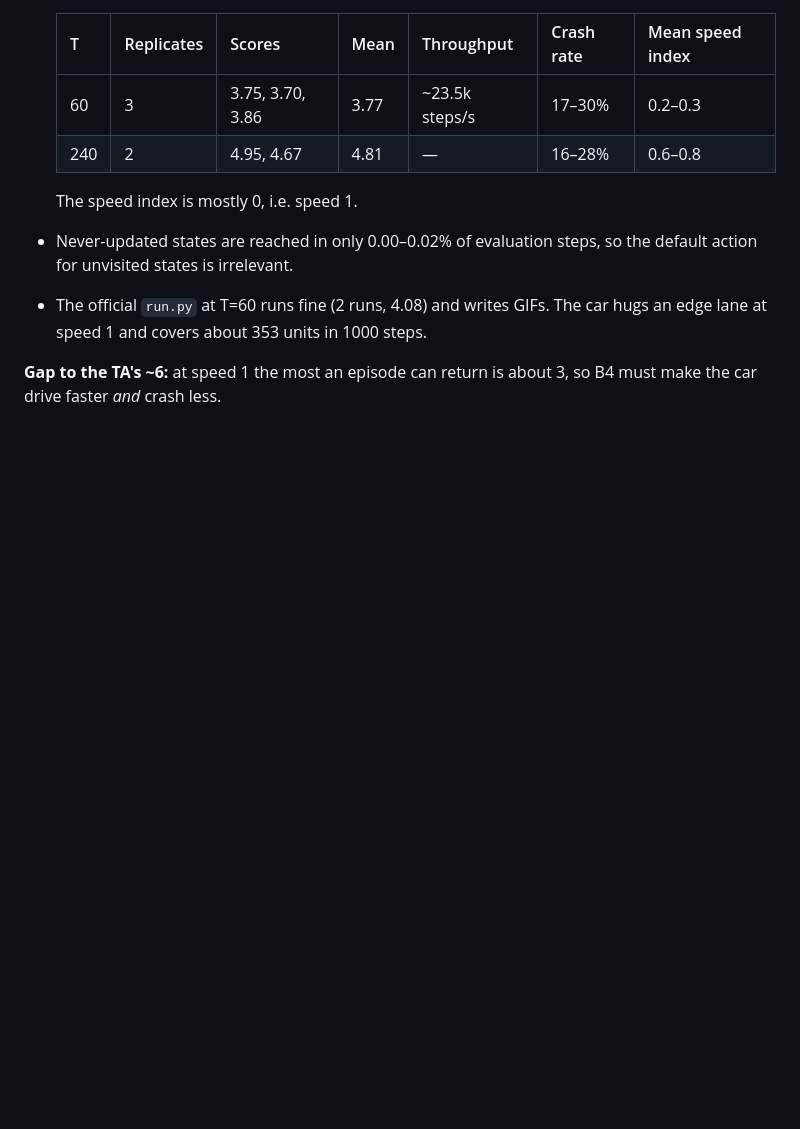
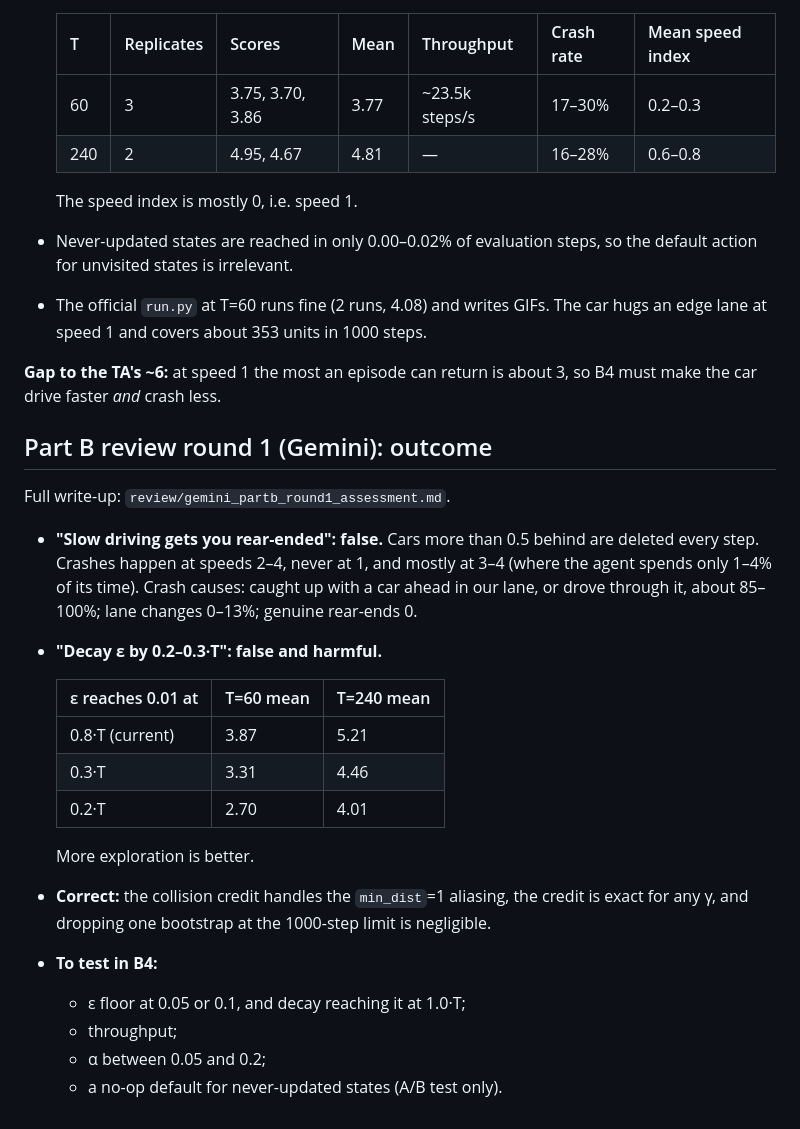
Before and after one commit to Yashwardhan2/col333-a2, a Markdown page: NOTES.md, the part around the change. Rendered like a GitHub page; blank space fills up the shorter version.

```diff
--- a/NOTES.md
+++ b/NOTES.md
@@ -205,3 +205,24 @@ file and in `tools/` is for our own use. Keep them out of `submission.zip`.
 - The official `run.py` at T=60 runs fine (2 runs, 4.08) and writes GIFs. The car hugs an edge lane at speed 1 and covers about 353 units in 1000 steps.
 
 **Gap to the TA's ~6:** at speed 1 the most an episode can return is about 3, so B4 must make the car drive faster *and* crash less.
+
+## Part B review round 1 (Gemini): outcome
+
+Full write-up: `review/gemini_partb_round1_assessment.md`.
+
+- **"Slow driving gets you rear-ended": false.** Cars more than 0.5 behind are deleted every step. Crashes happen at speeds 2–4, never at 1, and mostly at 3–4 (where the agent spends only 1–4% of its time). Crash causes: caught up with a car ahead in our lane, or drove through it, about 85–100%; lane changes 0–13%; genuine rear-ends 0.
+- **"Decay ε by 0.2–0.3·T": false and harmful.**
+
+  | ε reaches 0.01 at | T=60 mean | T=240 mean |
+  |---|---|---|
+  | 0.8·T (current) | 3.87 | 5.21 |
+  | 0.3·T | 3.31 | 4.46 |
+  | 0.2·T | 2.70 | 4.01 |
+
+  More exploration is better.
+- **Correct:** the collision credit handles the `min_dist`=1 aliasing, the credit is exact for any γ, and dropping one bootstrap at the 1000-step limit is negligible.
+- **To test in B4:**
+  - ε floor at 0.05 or 0.1, and decay reaching it at 1.0·T;
+  - throughput;
+  - α between 0.05 and 0.2;
+  - a no-op default for never-updated states (A/B test only).
```
Also changed, not shown: review/gemini_partb_round1_assessment.md (added, +110 -0 lines).
